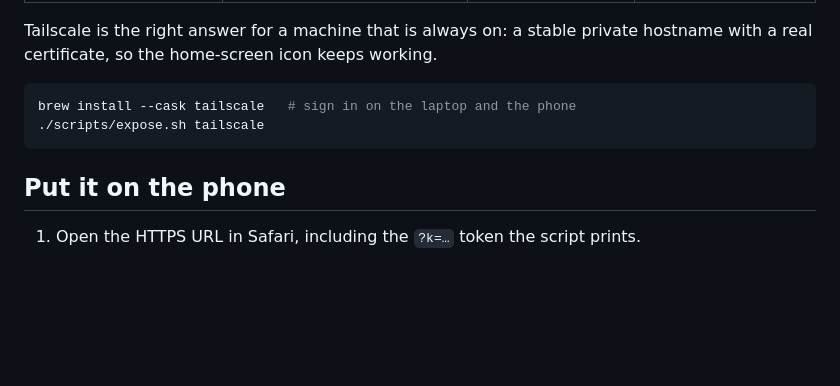
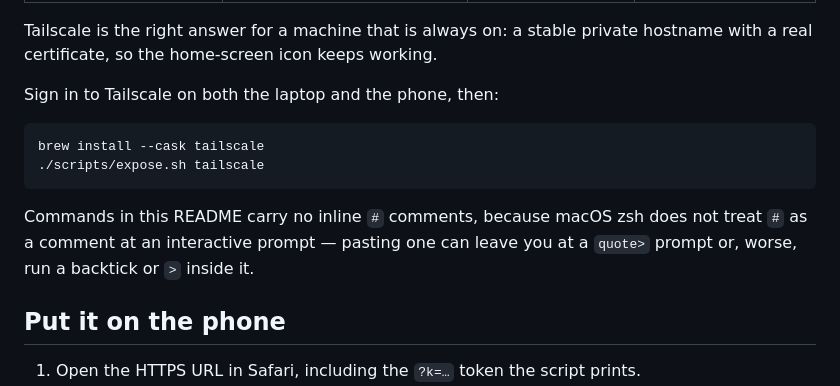
Before and after one commit to exspo/flightwall, a Markdown page: README.md, the part around the change. Drawn GitHub-style; blank space fills up the shorter version.

````diff
--- a/README.md
+++ b/README.md
@@ -57,10 +57,16 @@ It picks the best method available:
 Tailscale is the right answer for a machine that is always on: a stable private
 hostname with a real certificate, so the home-screen icon keeps working.
 
+Sign in to Tailscale on both the laptop and the phone, then:
+
 ```bash
-brew install --cask tailscale   # sign in on the laptop and the phone
+brew install --cask tailscale
 ./scripts/expose.sh tailscale
 ```
+
+Commands in this README carry no inline `#` comments, because macOS zsh does not
+treat `#` as a comment at an interactive prompt — pasting one can leave you at a
+`quote>` prompt or, worse, run a backtick or `>` inside it.
 
 ## Put it on the phone
 
````
Also changed, not shown: LAPTOP_SETUP.md (+32 -10 lines).
